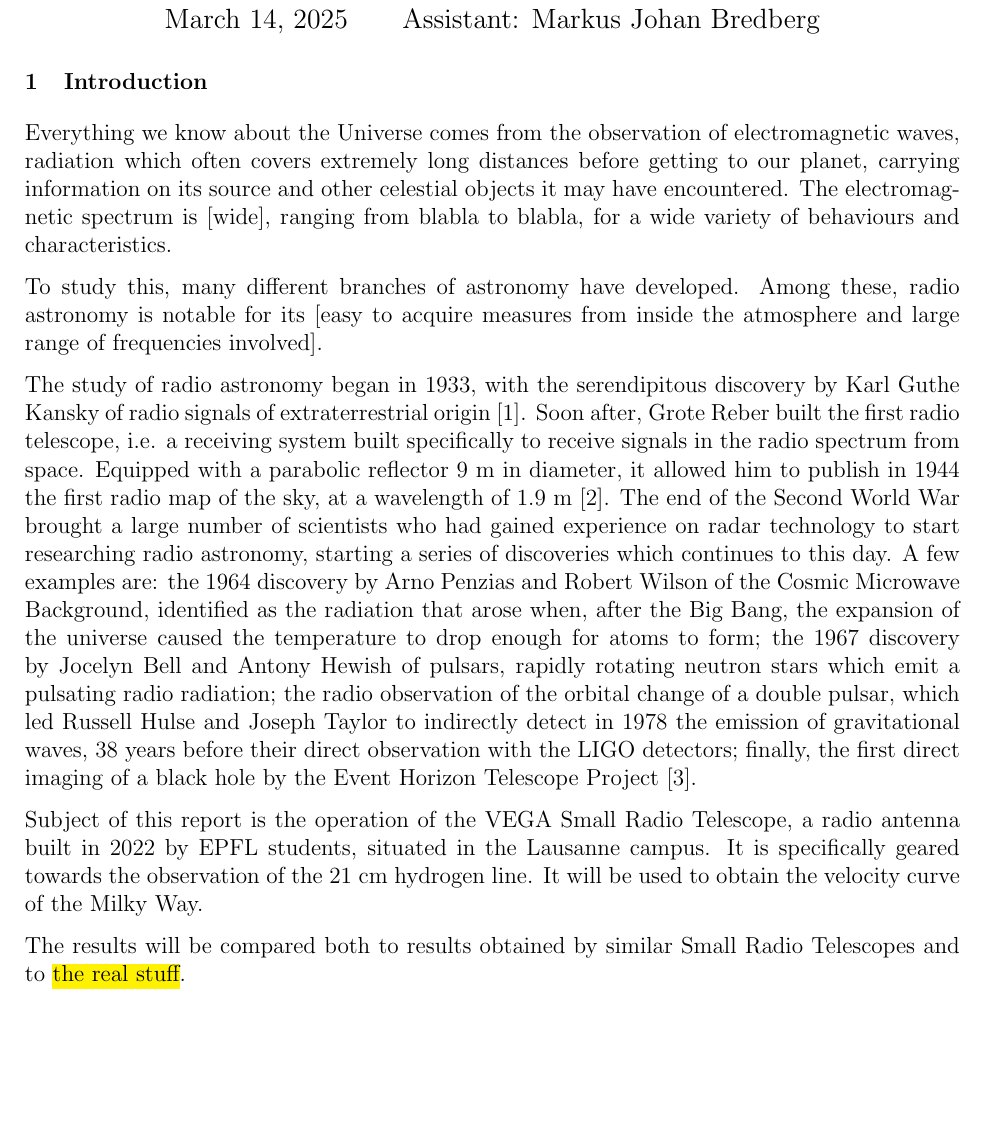
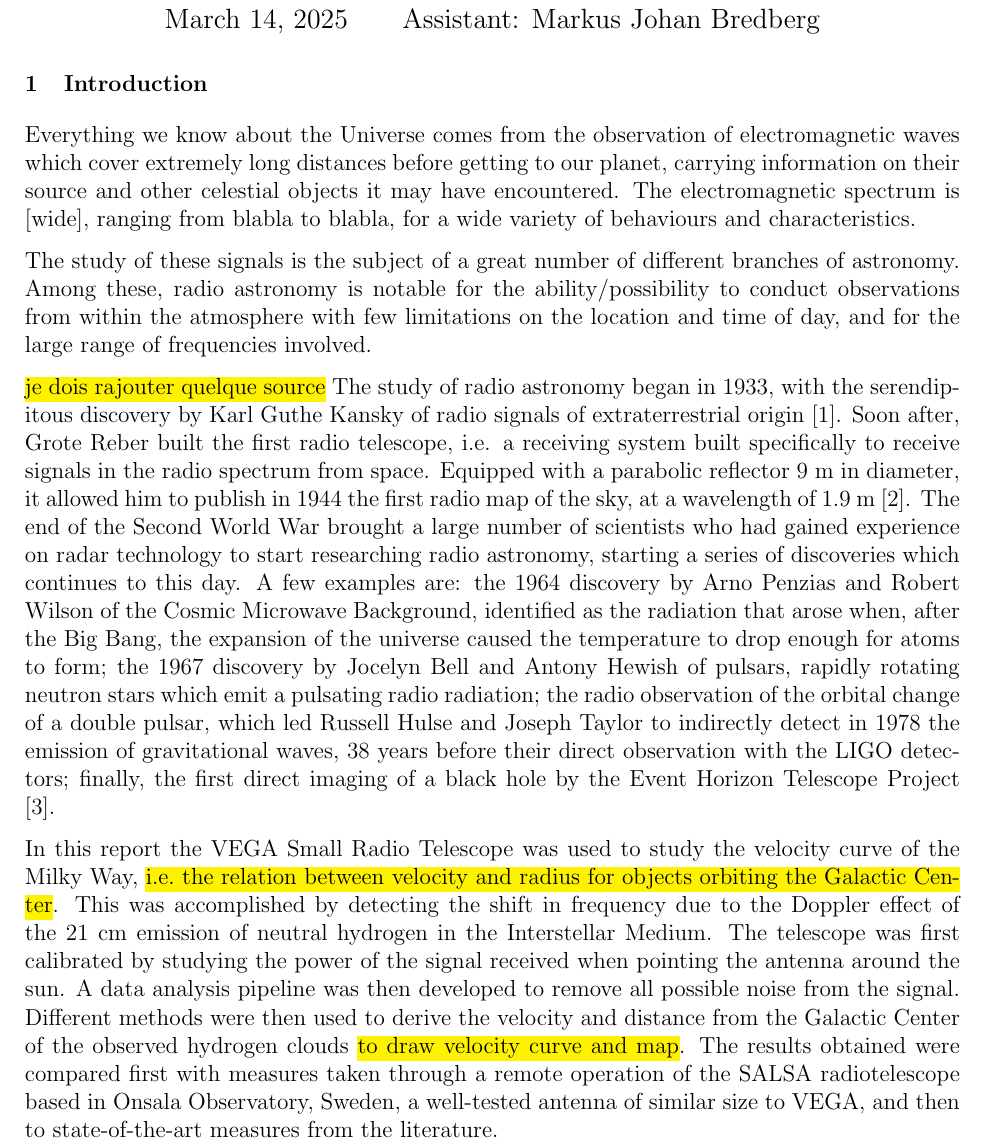
Before and after one commit to TomVdt/TPIII, a LaTeX document (04-radiotelescope/rapport.tex, which reads 04-radiotelescope/sections/0-introduction.tex): part of page 1 of 11, cut so that both start at the same text, the shorter picture padded with empty space. Compiled offline with pdfLaTeX.

Commit message:
A bit of intro

```diff
--- a/04-radiotelescope/sections/0-introduction.tex
+++ b/04-radiotelescope/sections/0-introduction.tex
@@ -1,10 +1,10 @@
 \section{Introduction}
-Everything we know about the Universe comes from the observation of electromagnetic waves, radiation which often covers extremely long distances before getting to our planet, carrying information on its source and other celestial objects it may have encountered.
+Everything we know about the Universe comes from the observation of electromagnetic waves which cover extremely long distances before getting to our planet, carrying information on their source and other celestial objects it may have encountered.
 The electromagnetic spectrum is [wide], ranging from blabla to blabla, for a wide variety of behaviours and characteristics.
 
-To study this, many different branches of astronomy have developed. Among these, radio astronomy is notable for its [easy to acquire measures from inside the atmosphere and large range of frequencies involved].
+The study of these signals is the subject of a great number of different branches of astronomy. Among these, radio astronomy is notable for the ability/possibility to conduct observations from within the atmosphere with few limitations on the location and time of day, and for the large range of frequencies involved.
 
-The study of radio astronomy began in 1933, with the serendipitous discovery by Karl Guthe Kansky of radio signals of extraterrestrial origin \cite{condon_essential_2016}.
+\hl{je dois rajouter quelque source} The study of radio astronomy began in 1933, with the serendipitous discovery by Karl Guthe Kansky of radio signals of extraterrestrial origin \cite{condon_essential_2016}.
 Soon after, Grote Reber built the first radio telescope, i.e. a receiving system built specifically to receive signals in the radio spectrum from space. Equipped with a parabolic reflector 9 m in diameter, it allowed him to publish in 1944 the first radio map of the sky, at a wavelength of $1.9$ m \cite{lauterbach_radio_2022}.
 The end of the Second World War brought a large number of scientists who had gained experience on radar technology to start researching radio astronomy, starting a series of discoveries which continues to this day.
 A few examples are:
@@ -13,11 +13,12 @@ the 1967 discovery by Jocelyn Bell and Antony Hewish of pulsars, rapidly rotatin
 the radio observation of the orbital change of a double pulsar, which led Russell Hulse and Joseph Taylor to indirectly detect in 1978 the emission of gravitational waves, 38 years before their direct observation with the LIGO detectors;
 finally, the first direct imaging of a black hole by the Event Horizon Telescope Project \cite{the_event_horizon_telescope_collaboration_first_2019}.
 
-Subject of this report is the operation of the VEGA Small Radio Telescope, a radio antenna built in 2022 by EPFL students, situated in the Lausanne campus.
-It is specifically geared towards the observation of the 21 cm hydrogen line.
-It will be used to obtain the velocity curve of the Milky Way.
-
-The results will be compared both to results obtained by similar Small Radio Telescopes and to \hl{the real stuff}.
+In this report the VEGA Small Radio Telescope was used to study the velocity curve of the Milky Way, \hl{i.e. the relation between velocity and radius for objects orbiting the Galactic Center}.
+This was accomplished by detecting the shift in frequency due to the Doppler effect of the 21 cm emission of neutral hydrogen in the Interstellar Medium.
+The telescope was first calibrated by studying the power of the signal received when pointing the antenna around the sun.
+A data analysis pipeline was then developed to remove all possible noise from the signal.
+Different methods were then used to derive the velocity and distance from the Galactic Center of the observed hydrogen clouds \hl{to draw velocity curve and map}.
+The results obtained were compared first with measures taken through a remote operation of the SALSA radiotelescope based in Onsala Observatory, Sweden, a well-tested antenna of similar size to VEGA, and then to state-of-the-art measures from the literature.
 
 % Ok so basically hydrogen electron spin sometimes goes flip (but only when he feels like, no pressure bro) and the flip is in the radio frequencies, at precisely 1.42 GHz.
 % If you steal your grandma's parabola and detect this signal you can check how far is the perceived flip frequence from what should be the actual flip frequence, then Doppler the hell out of it \cite{burke_introduction_2013}.
```
Also changed, not shown: 04-radiotelescope/sections/1-theory-exp-setup.tex (+3 -3 lines).
